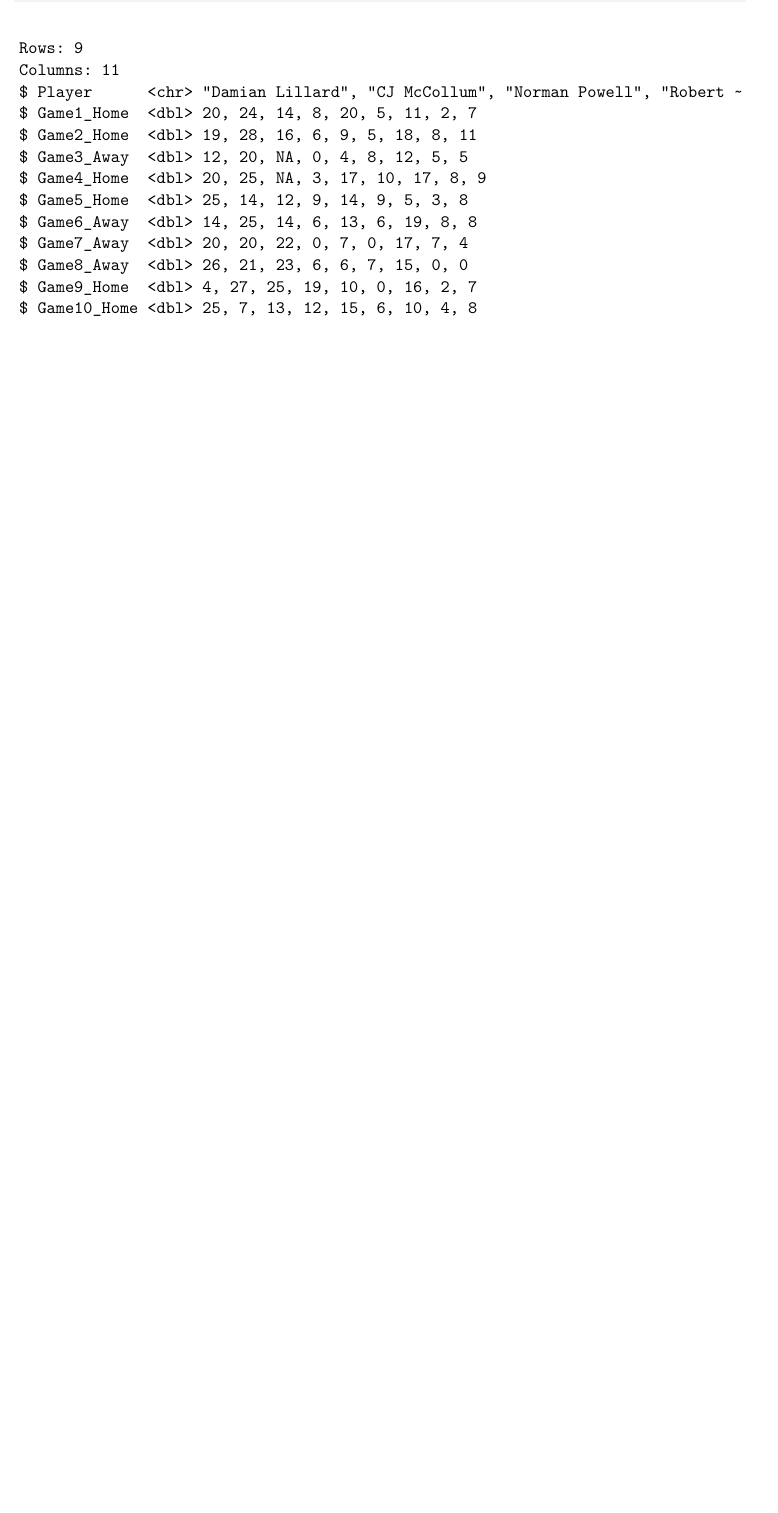
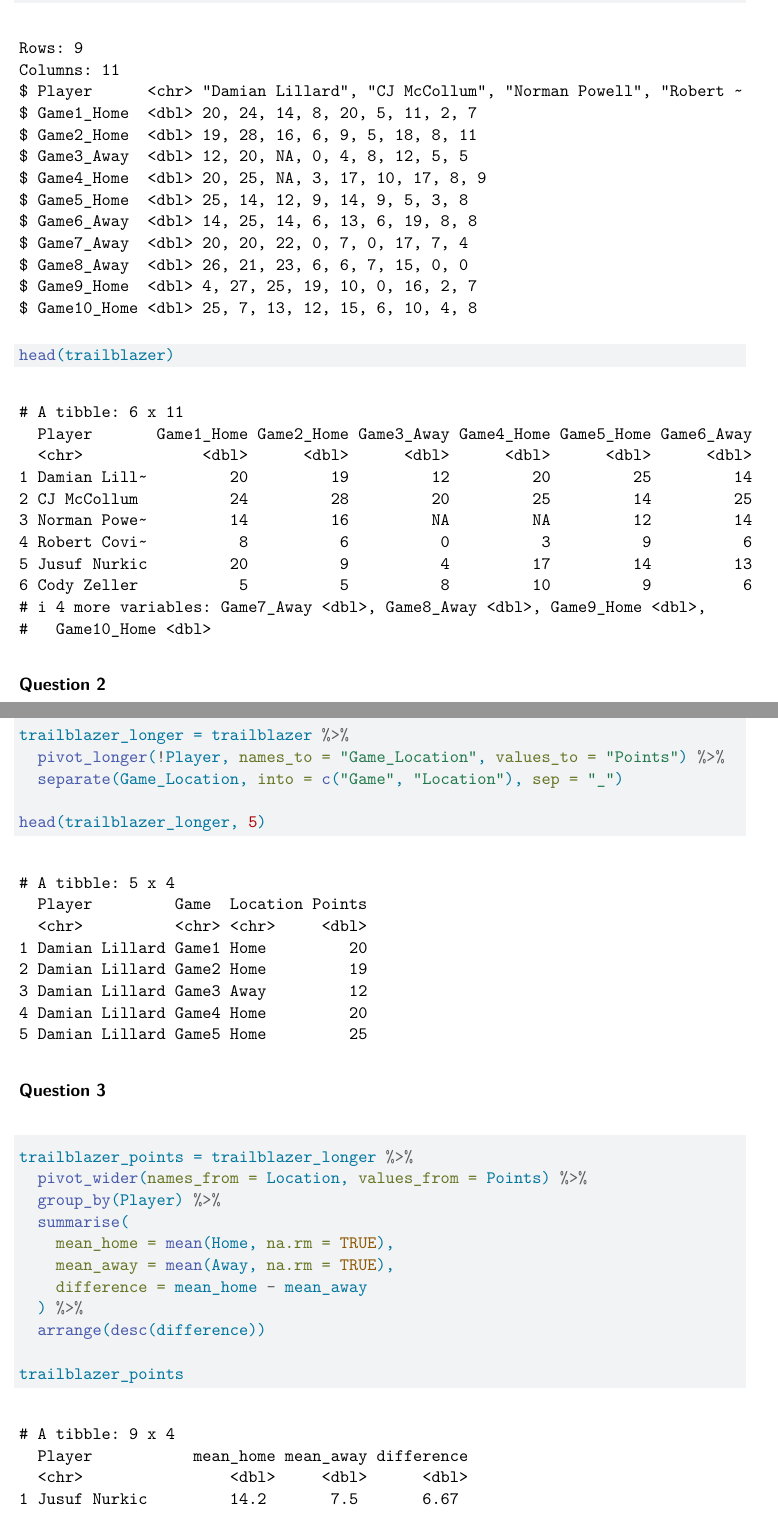
Before and after one commit to ksramesh26/Homework3_ST558, a Quarto document (HW3.qmd): part of page 3 of 3 before the commit and two parts of pages 3 and 4 of 4 after it, the two joined at a grey line, cut so that both start at the same text, the shorter picture padded with empty space. Rendered offline with R 4.5, knitr and Pandoc in place of Quarto, then LaTeX, with nearby package versions.

Commit message:
Question 2 Commit

````diff
--- a/HW3.qmd
+++ b/HW3.qmd
@@ -61 +63,31 @@
 ```
+
+### Question 2
+
+```{r}
+trailblazer_longer = trailblazer %>%
+  pivot_longer(!Player, names_to = "Game_Location", values_to = "Points") %>%
+  separate(Game_Location, into = c("Game", "Location"), sep = "_")
+
+head(trailblazer_longer, 5)
+```
+
+### Question 3
+
+```{r}
+
+trailblazer_points = trailblazer_longer %>%
+  pivot_wider(names_from = Location, values_from = Points) %>%
+  group_by(Player) %>%
+  summarise(
+    mean_home = mean(Home, na.rm = TRUE),
+    mean_away = mean(Away, na.rm = TRUE),
+    difference = mean_home - mean_away
+  ) %>%
+  arrange(desc(difference))
+
+trailblazer_points
+
+
+
+```
````
Also changed, not shown: HW3.qmd (2 more changed lines).
